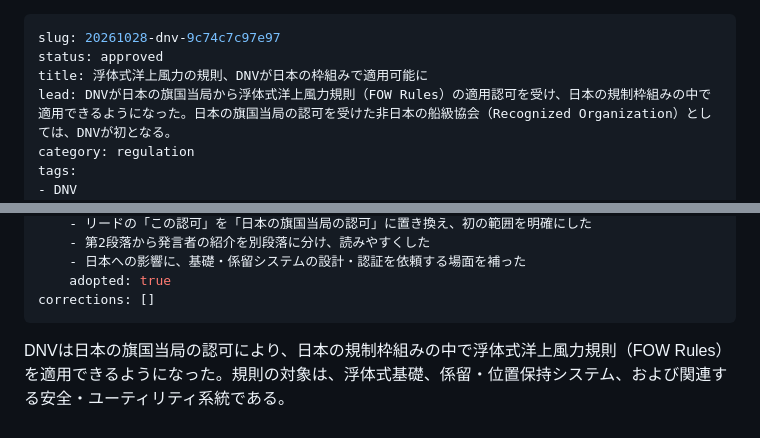
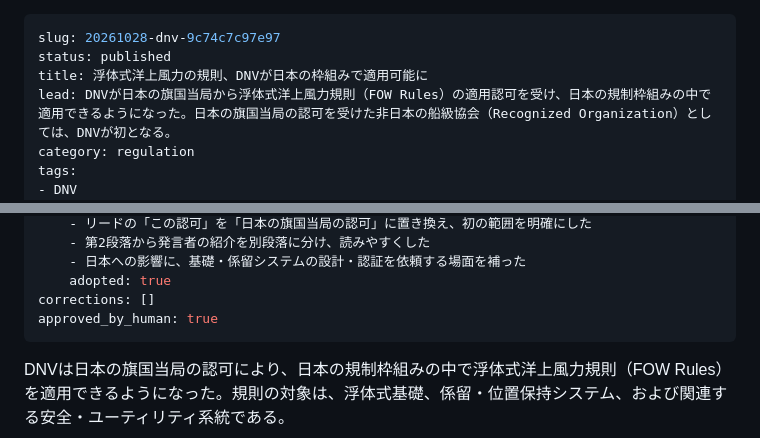
Before and after one commit to maritime-brief/maritime-brief, a Markdown page: content/published/20261028-dnv-9c74c7c97e97.md, 2 parts joined by grey strips. GitHub-like rendering.

Commit message:
自動更新 2026-10-28 08:38

```diff
--- a/content/pending/20261028-dnv-9c74c7c97e97.md
+++ b/content/published/20261028-dnv-9c74c7c97e97.md
@@ -1,6 +1,6 @@
 ---
 slug: 20261028-dnv-9c74c7c97e97
-status: approved
+status: published
 title: 浮体式洋上風力の規則、DNVが日本の枠組みで適用可能に
 lead: DNVが日本の旗国当局から浮体式洋上風力規則（FOW Rules）の適用認可を受け、日本の規制枠組みの中で適用できるようになった。日本の旗国当局の認可を受けた非日本の船級協会（Recognized Organization）としては、DNVが初となる。
 category: regulation
@@ -74,6 +74,7 @@ check:
     - 日本への影響に、基礎・係留システムの設計・認証を依頼する場面を補った
     adopted: true
 corrections: []
+approved_by_human: true
 ---
 DNVは日本の旗国当局の認可により、日本の規制枠組みの中で浮体式洋上風力規則（FOW Rules）を適用できるようになった。規則の対象は、浮体式基礎、係留・位置保持システム、および関連する安全・ユーティリティ系統である。
 
```
Also changed, not shown: other parts of content/published/20261028-dnv-9c74c7c97e97.md (+1 -1 lines).
